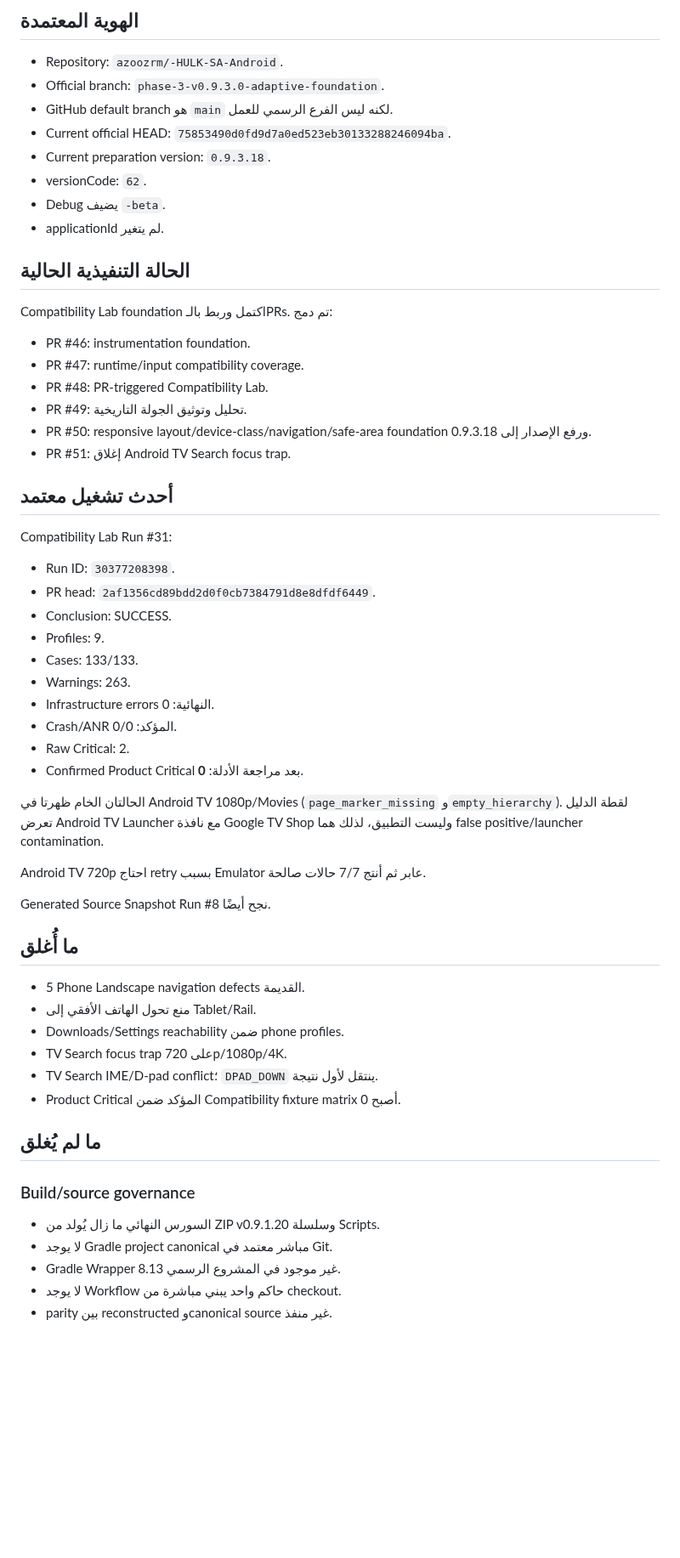
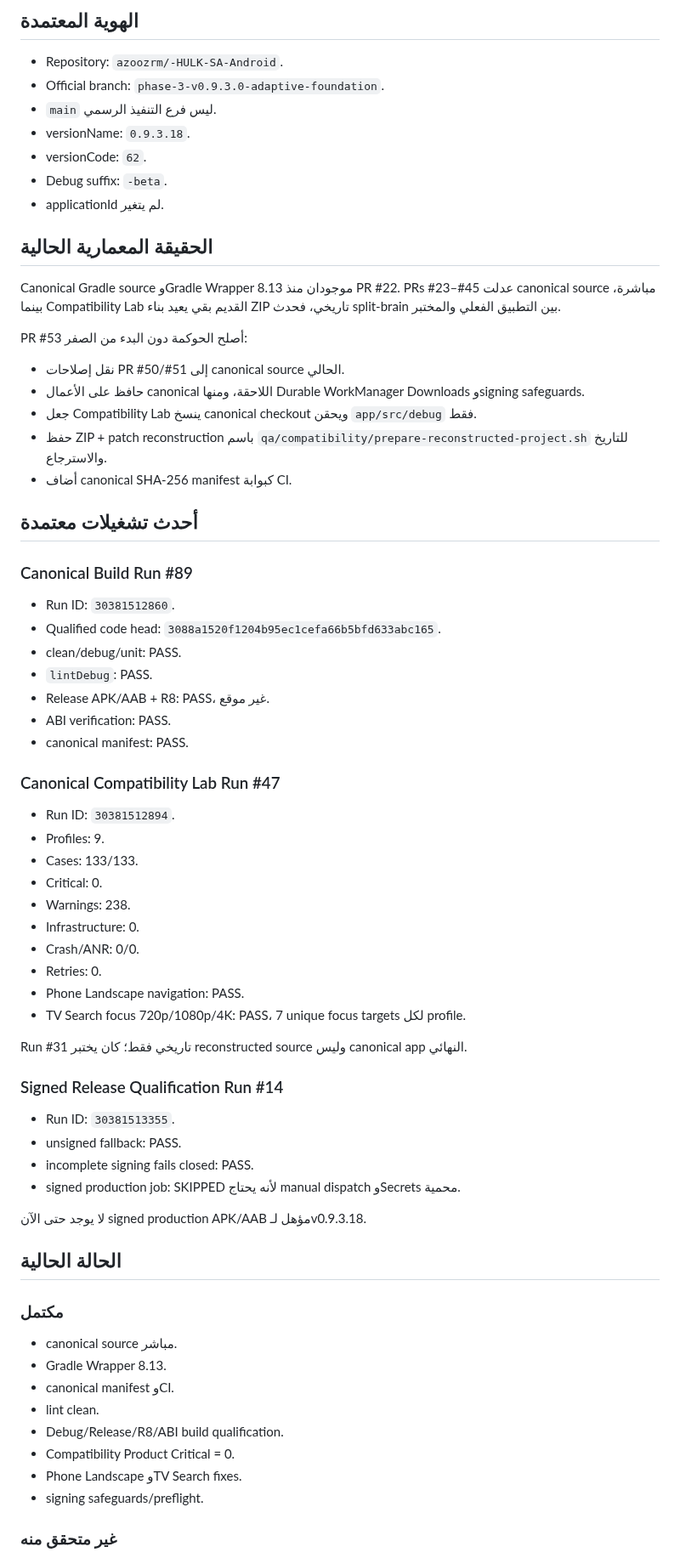
Before and after one commit to azoozrm/-HULK-SA-Android, a Markdown page: docs/project-audit/NEW-CHAT-HANDOFF.md, the part around one of its changes. Shown at 85% size. Drawn GitHub-style; blank space fills up the shorter version.

Commit message:
docs: refresh new-chat handoff after canonical qualification

```diff
--- a/docs/project-audit/NEW-CHAT-HANDOFF.md
+++ b/docs/project-audit/NEW-CHAT-HANDOFF.md
@@ -6,61 +6,72 @@
 
 - Repository: `azoozrm/-HULK-SA-Android`.
 - Official branch: `phase-3-v0.9.3.0-adaptive-foundation`.
-- GitHub default branch هو `main` لكنه ليس الفرع الرسمي للعمل.
-- Current official HEAD: `75853490d0fd9d7a0ed523eb30133288246094ba`.
-- Current preparation version: `0.9.3.18`.
+- `main` ليس فرع التنفيذ الرسمي.
+- versionName: `0.9.3.18`.
 - versionCode: `62`.
-- Debug يضيف `-beta`.
+- Debug suffix: `-beta`.
 - applicationId لم يتغير.
 
-## الحالة التنفيذية الحالية
+## الحقيقة المعمارية الحالية
 
-Compatibility Lab foundation اكتمل وربط بالـPRs. تم دمج:
+Canonical Gradle source وGradle Wrapper 8.13 موجودان منذ PR #22. PRs #23–#45 عدلت canonical source مباشرة، بينما Compatibility Lab القديم بقي يعيد بناء ZIP تاريخي، فحدث split-brain بين التطبيق الفعلي والمختبر.
 
-- PR #46: instrumentation foundation.
-- PR #47: runtime/input compatibility coverage.
-- PR #48: PR-triggered Compatibility Lab.
-- PR #49: تحليل وتوثيق الجولة التاريخية.
-- PR #50: responsive layout/device-class/navigation/safe-area foundation ورفع الإصدار إلى 0.9.3.18.
-- PR #51: إغلاق Android TV Search focus trap.
+PR #53 أصلح الحوكمة دون البدء من الصفر:
 
-## أحدث تشغيل معتمد
+- نقل إصلاحات PR #50/#51 إلى canonical source الحالي.
+- حافظ على الأعمال canonical اللاحقة، ومنها Durable WorkManager Downloads وsigning safeguards.
+- جعل Compatibility Lab ينسخ canonical checkout ويحقن `app/src/debug` فقط.
+- حفظ ZIP + patch reconstruction باسم `qa/compatibility/prepare-reconstructed-project.sh` للتاريخ والاسترجاع.
+- أضاف canonical SHA-256 manifest كبوابة CI.
 
-Compatibility Lab Run #31:
+## أحدث تشغيلات معتمدة
 
-- Run ID: `30377208398`.
-- PR head: `2af1356cd89bdd2d0f0cb7384791d8e8dfdf6449`.
-- Conclusion: SUCCESS.
+### Canonical Build Run #89
+
+- Run ID: `30381512860`.
+- Qualified code head: `3088a1520f1204b95ec1cefa66b5bfd633abc165`.
+- clean/debug/unit: PASS.
+- `lintDebug`: PASS.
+- Release APK/AAB + R8: PASS، غير موقع.
+- ABI verification: PASS.
+- canonical manifest: PASS.
+
+### Canonical Compatibility Lab Run #47
+
+- Run ID: `30381512894`.
 - Profiles: 9.
 - Cases: 133/133.
-- Warnings: 263.
-- Infrastructure errors النهائية: 0.
-- Crash/ANR المؤكد: 0/0.
-- Raw Critical: 2.
-- Confirmed Product Critical بعد مراجعة الأدلة: **0**.
+- Critical: 0.
+- Warnings: 238.
+- Infrastructure: 0.
+- Crash/ANR: 0/0.
+- Retries: 0.
+- Phone Landscape navigation: PASS.
+- TV Search focus 720p/1080p/4K: PASS، 7 unique focus targets لكل profile.
 
-الحالتان الخام ظهرتا في Android TV 1080p/Movies (`page_marker_missing` و`empty_hierarchy`). لقطة الدليل تعرض Android TV Launcher مع نافذة Google TV Shop وليست التطبيق، لذلك هما false positive/launcher contamination.
+Run #31 تاريخي فقط؛ كان يختبر reconstructed source وليس canonical app النهائي.
 
-Android TV 720p احتاج retry بسبب Emulator عابر ثم أنتج 7/7 حالات صالحة.
+### Signed Release Qualification Run #14
 
-Generated Source Snapshot Run #8 نجح أيضًا.
+- Run ID: `30381513355`.
+- unsigned fallback: PASS.
+- incomplete signing fails closed: PASS.
+- signed production job: SKIPPED لأنه يحتاج manual dispatch وSecrets محمية.
 
-## ما أُغلق
+لا يوجد حتى الآن signed production APK/AAB مؤهل لـv0.9.3.18.
 
-- 5 Phone Landscape navigation defects القديمة.
-- منع تحول الهاتف الأفقي إلى Tablet/Rail.
-- Downloads/Settings reachability ضمن phone profiles.
-- TV Search focus trap على 720p/1080p/4K.
-- TV Search IME/D-pad conflict؛ `DPAD_DOWN` ينتقل لأول نتيجة.
-- Product Critical المؤكد ضمن Compatibility fixture matrix أصبح 0.
+## الحالة الحالية
 
-## ما لم يُغلق
+### مكتمل
 
-### Build/source governance
+- canonical source مباشر.
+- Gradle Wrapper 8.13.
+- canonical manifest وCI.
+- lint clean.
+- Debug/Release/R8/ABI build qualification.
+- Compatibility Product Critical = 0.
+- Phone Landscape وTV Search fixes.
+- signing safeguards/preflight.
 
-- السورس النهائي ما زال يُولد من ZIP v0.9.1.20 وسلسلة Scripts.
-- لا يوجد Gradle project canonical مباشر معتمد في Git.
-- Gradle Wrapper 8.13 غير موجود في المشروع الرسمي.
-- لا يوجد Workflow حاكم واحد يبني مباشرة من checkout.
-- parity بين reconstructed وcanonical source غير منفذ.
+### غير متحقق منه
 
```
Also changed, not shown: other parts of docs/project-audit/NEW-CHAT-HANDOFF.md (+26 -68 lines).
